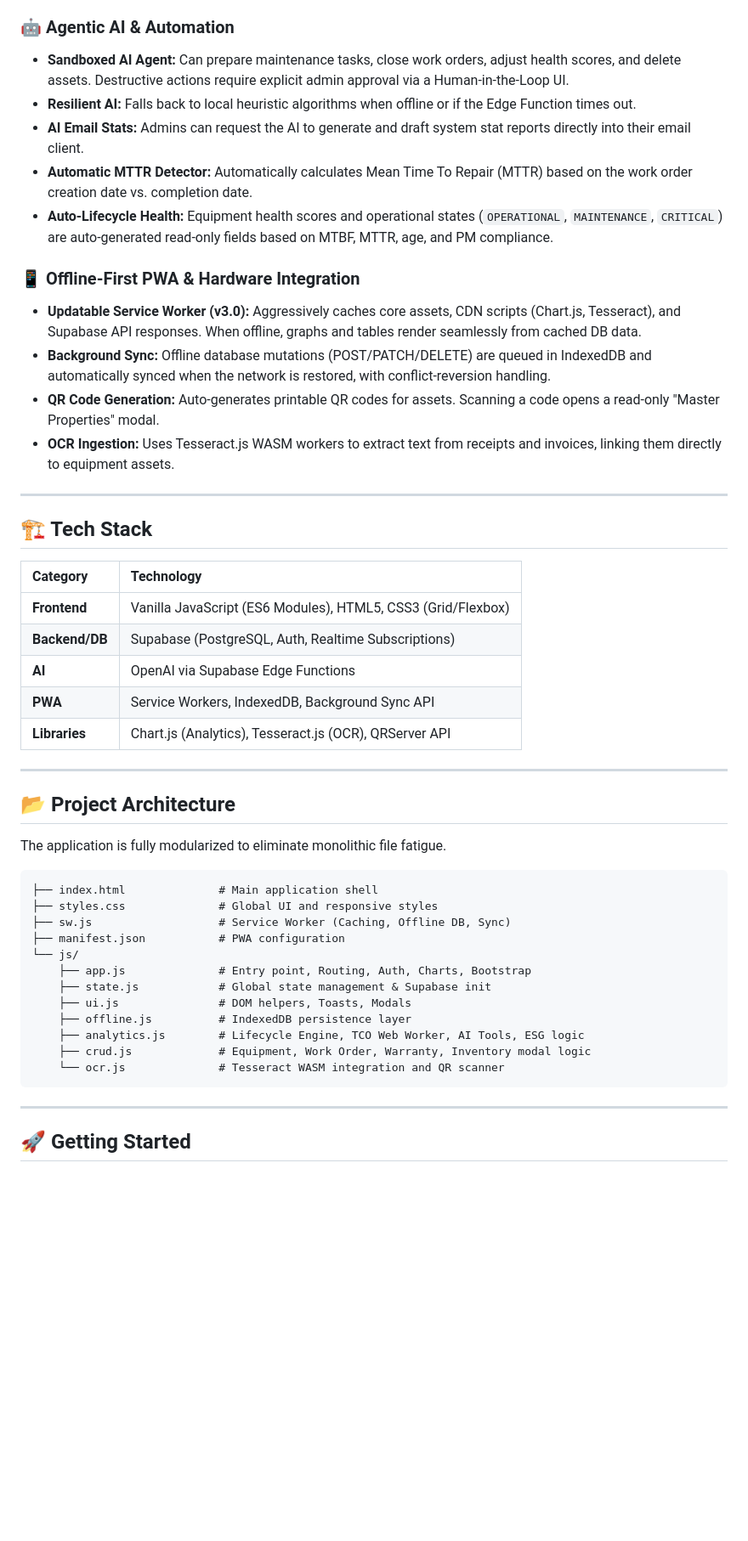
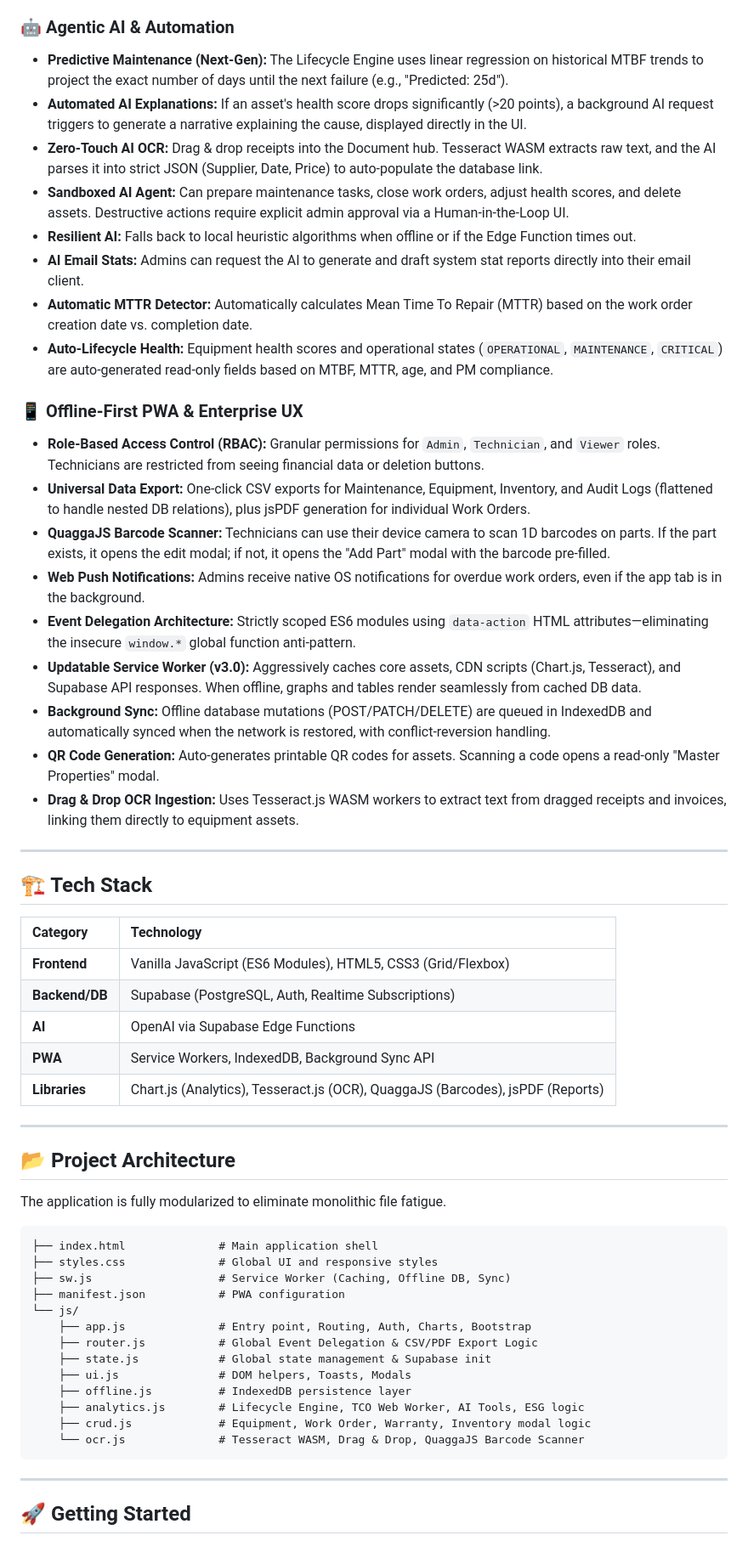
Before and after one commit to dinul1/EquipIQ, a Markdown page: README.md, the part around one of its changes. Shown at 85% size. Rendered like a GitHub page; blank space fills up the shorter version.

Commit message:
Enhance README with new features and updates
Added new features to the README, including predictive maintenance, automated AI explanations, and drag & drop OCR ingestion. Updated tech stack and project architecture sections.

````diff
--- a/README.md
+++ b/README.md
@@ -18,17 +17,25 @@
 * **Executive Report Generation:** Generates printable, AI-narrated CapEx & ESG executive summaries with human-in-the-loop sign-offs.
 
 ### 🤖 Agentic AI & Automation
+* **Predictive Maintenance (Next-Gen):** The Lifecycle Engine uses linear regression on historical MTBF trends to project the exact number of days until the next failure (e.g., "Predicted: 25d").
+* **Automated AI Explanations:** If an asset's health score drops significantly (>20 points), a background AI request triggers to generate a narrative explaining the cause, displayed directly in the UI.
+* **Zero-Touch AI OCR:** Drag & drop receipts into the Document hub. Tesseract WASM extracts raw text, and the AI parses it into strict JSON (Supplier, Date, Price) to auto-populate the database link.
 * **Sandboxed AI Agent:** Can prepare maintenance tasks, close work orders, adjust health scores, and delete assets. Destructive actions require explicit admin approval via a Human-in-the-Loop UI.
 * **Resilient AI:** Falls back to local heuristic algorithms when offline or if the Edge Function times out.
 * **AI Email Stats:** Admins can request the AI to generate and draft system stat reports directly into their email client.
 * **Automatic MTTR Detector:** Automatically calculates Mean Time To Repair (MTTR) based on the work order creation date vs. completion date.
 * **Auto-Lifecycle Health:** Equipment health scores and operational states (`OPERATIONAL`, `MAINTENANCE`, `CRITICAL`) are auto-generated read-only fields based on MTBF, MTTR, age, and PM compliance.
 
-### 📱 Offline-First PWA & Hardware Integration
+### 📱 Offline-First PWA & Enterprise UX
+* **Role-Based Access Control (RBAC):** Granular permissions for `Admin`, `Technician`, and `Viewer` roles. Technicians are restricted from seeing financial data or deletion buttons.
+* **Universal Data Export:** One-click CSV exports for Maintenance, Equipment, Inventory, and Audit Logs (flattened to handle nested DB relations), plus jsPDF generation for individual Work Orders.
+* **QuaggaJS Barcode Scanner:** Technicians can use their device camera to scan 1D barcodes on parts. If the part exists, it opens the edit modal; if not, it opens the "Add Part" modal with the barcode pre-filled.
+* **Web Push Notifications:** Admins receive native OS notifications for overdue work orders, even if the app tab is in the background.
+* **Event Delegation Architecture:** Strictly scoped ES6 modules using `data-action` HTML attributes—eliminating the insecure `window.*` global function anti-pattern.
 * **Updatable Service Worker (v3.0):** Aggressively caches core assets, CDN scripts (Chart.js, Tesseract), and Supabase API responses. When offline, graphs and tables render seamlessly from cached DB data.
 * **Background Sync:** Offline database mutations (POST/PATCH/DELETE) are queued in IndexedDB and automatically synced when the network is restored, with conflict-reversion handling.
 * **QR Code Generation:** Auto-generates printable QR codes for assets. Scanning a code opens a read-only "Master Properties" modal.
-* **OCR Ingestion:** Uses Tesseract.js WASM workers to extract text from receipts and invoices, linking them directly to equipment assets.
+* **Drag & Drop OCR Ingestion:** Uses Tesseract.js WASM workers to extract text from dragged receipts and invoices, linking them directly to equipment assets.
 
 ---
 
@@ -40,7 +47,7 @@
 | **Backend/DB** | Supabase (PostgreSQL, Auth, Realtime Subscriptions) |
 | **AI** | OpenAI via Supabase Edge Functions |
 | **PWA** | Service Workers, IndexedDB, Background Sync API |
-| **Libraries** | Chart.js (Analytics), Tesseract.js (OCR), QRServer API |
+| **Libraries** | Chart.js (Analytics), Tesseract.js (OCR), QuaggaJS (Barcodes), jsPDF (Reports) |
 
 ---
 
@@ -55,12 +62,13 @@ The application is fully modularized to eliminate monolithic file fatigue.
 ├── manifest.json           # PWA configuration
 └── js/
     ├── app.js              # Entry point, Routing, Auth, Charts, Bootstrap
+    ├── router.js           # Global Event Delegation & CSV/PDF Export Logic
     ├── state.js            # Global state management & Supabase init
     ├── ui.js               # DOM helpers, Toasts, Modals
     ├── offline.js          # IndexedDB persistence layer
     ├── analytics.js        # Lifecycle Engine, TCO Web Worker, AI Tools, ESG logic
     ├── crud.js             # Equipment, Work Order, Warranty, Inventory modal logic
-    └── ocr.js              # Tesseract WASM integration and QR scanner
+    └── ocr.js              # Tesseract WASM, Drag & Drop, QuaggaJS Barcode Scanner
 ```
 
 ---
````
Also changed, not shown: other parts of README.md (+3 -2 lines).
